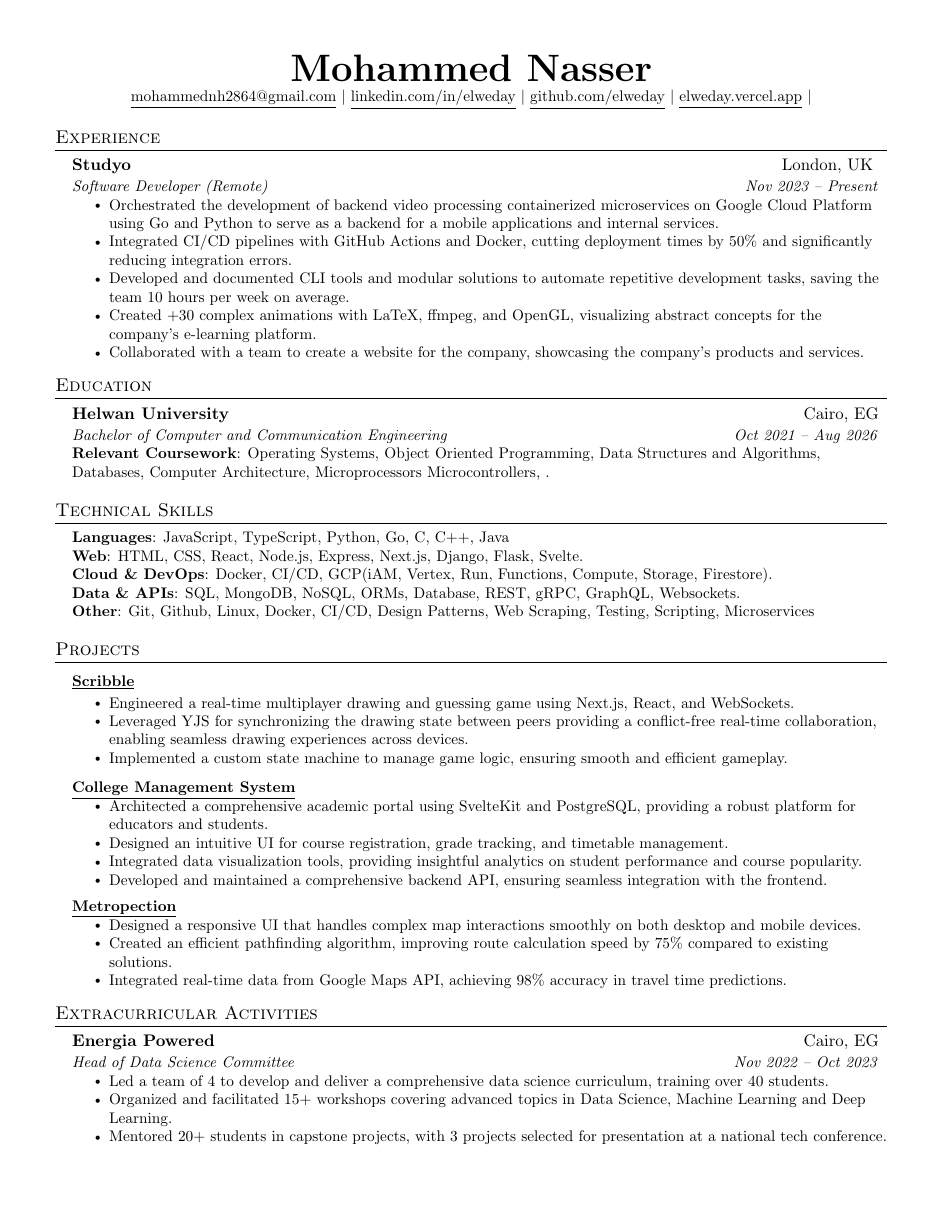
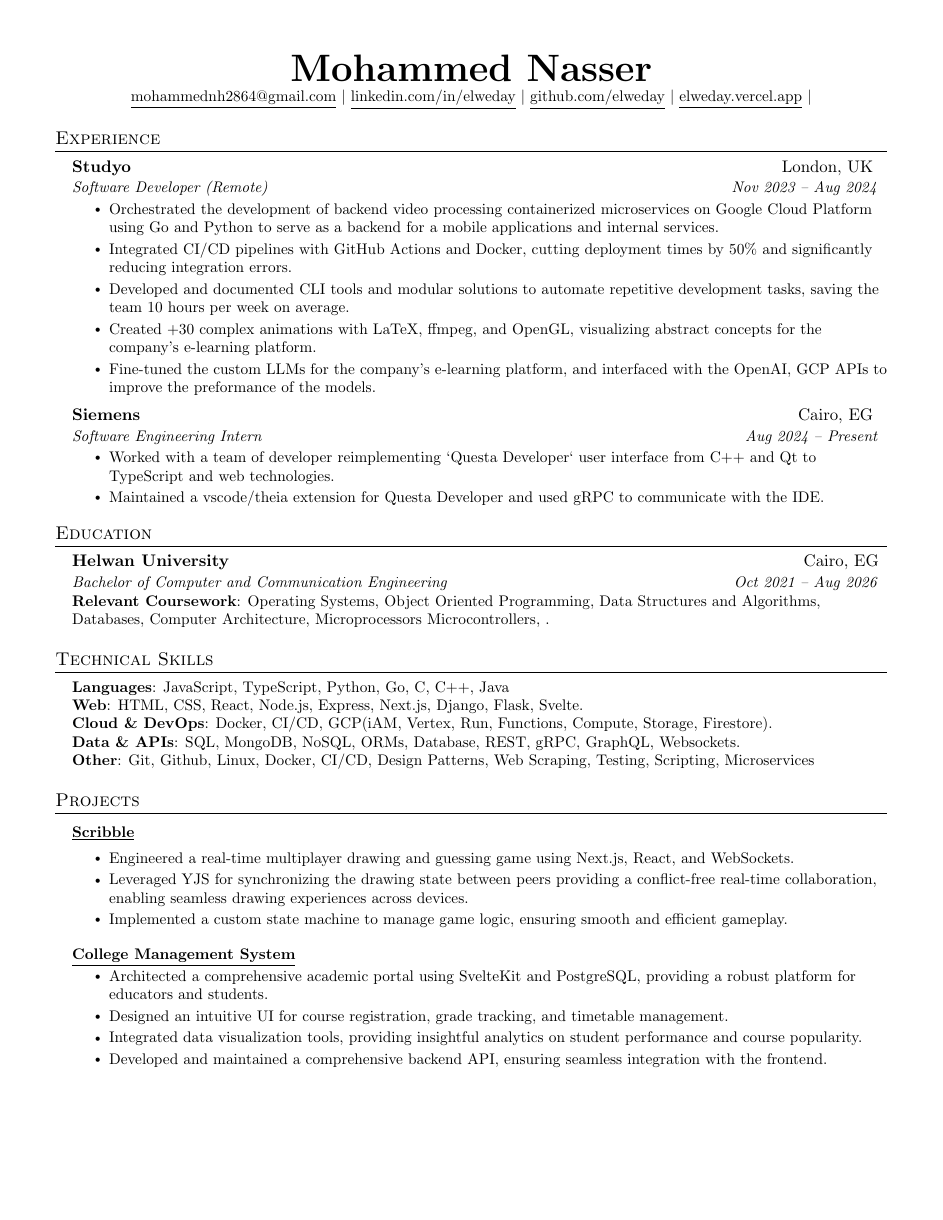
Before and after one commit to elweday1/my-resumes, a LaTeX CV (resumes/SWE.tex): the whole page before the commit and page 1 of 2 after it. Compiled offline with pdfLaTeX.

Commit message:
Adding siemens to my resume, changing to the new github url

```diff
--- a/resumes/SWE.tex
+++ b/resumes/SWE.tex
@@ -136,13 +136,20 @@
 \section{Experience}
 \resumeSubHeadingListStart
 \resumeSubheading
-{\redact{Studyo}}{London, UK }{Software Developer \small (Remote)}{Nov 2023 -- Present}
+{\redact{Studyo}}{London, UK }{Software Developer \small (Remote)}{Nov 2023 -- Aug 2024}
 \resumeItemListStart
 \resumeItem{Orchestrated the development of backend video processing containerized microservices on Google Cloud Platform using Go and Python to serve as a backend for a mobile applications and internal services.}
 \resumeItem{Integrated CI/CD pipelines with GitHub Actions and Docker, cutting deployment times by 50\% and significantly reducing integration errors.}
 \resumeItem{Developed and documented CLI tools and modular solutions to automate repetitive development tasks, saving the team 10 hours per week on average.}
 \resumeItem{Created +30 complex animations with LaTeX, ffmpeg, and OpenGL, visualizing abstract concepts for the company's e-learning platform.}
-\resumeItem{Collaborated with a team to create a website for the company, showcasing the company's products and services.}
+\resumeItem{Fine-tuned the custom LLMs for the company's e-learning platform, and interfaced with the OpenAI, GCP APIs to improve the preformance of the models.}
+\resumeItemListEnd
+
+\resumeSubheading
+{\redact{Siemens}}{Cairo, EG }{Software Engineering Intern}{Aug 2024 -- Present}
+\resumeItemListStart
+\resumeItem{Worked with a team of developer reimplementing `Questa Developer` user interface from C++ and Qt to TypeScript and web technologies.}
+\resumeItem{Maintained a vscode/theia extension for Questa Developer and used gRPC to communicate with the IDE.}
 \resumeItemListEnd
 \resumeSubHeadingListEnd
 
@@ -181,23 +188,13 @@
 \resumeItemListEnd
 
 \resumeProjectHeading
-{\href{https://github.com/elweday/CollegeSite}{\underline{\textbf{College Management System}}}}{}
+{\href{https://github.com/elweday1/CollegeSite}{\underline{\textbf{College Management System}}}}{}
 \resumeItemListStart
 \resumeItem{Architected a comprehensive academic portal using SvelteKit and PostgreSQL, providing a robust platform for educators and students.}
 \resumeItem{Designed an intuitive UI for course registration, grade tracking, and timetable management.}
 \resumeItem{Integrated data visualization tools, providing insightful analytics on student performance and course popularity.}
 \resumeItem{Developed and maintained a comprehensive backend API, ensuring seamless integration with the frontend.}
 \resumeItemListEnd
-
-\resumeProjectHeading
-{\href{https://github.com/elweday/elweday.github.io-metro}{\underline{\textbf{Metropection}}}}{}
-\resumeItemListStart
-\resumeItem{Designed a responsive UI that handles complex map interactions smoothly on both desktop and mobile devices.}
-\resumeItem{Created an efficient pathfinding algorithm, improving route calculation speed by 75\% compared to existing solutions.}
-\resumeItem{Integrated real-time data from Google Maps API, achieving 98\% accuracy in travel time predictions.}
-\resumeItemListEnd
-\resumeSubHeadingListEnd
-
 
 \section{Extracurricular Activities}
 \resumeSubHeadingListStart
```
Also changed, not shown: resumes/SWE.tex (4 more changed lines).
